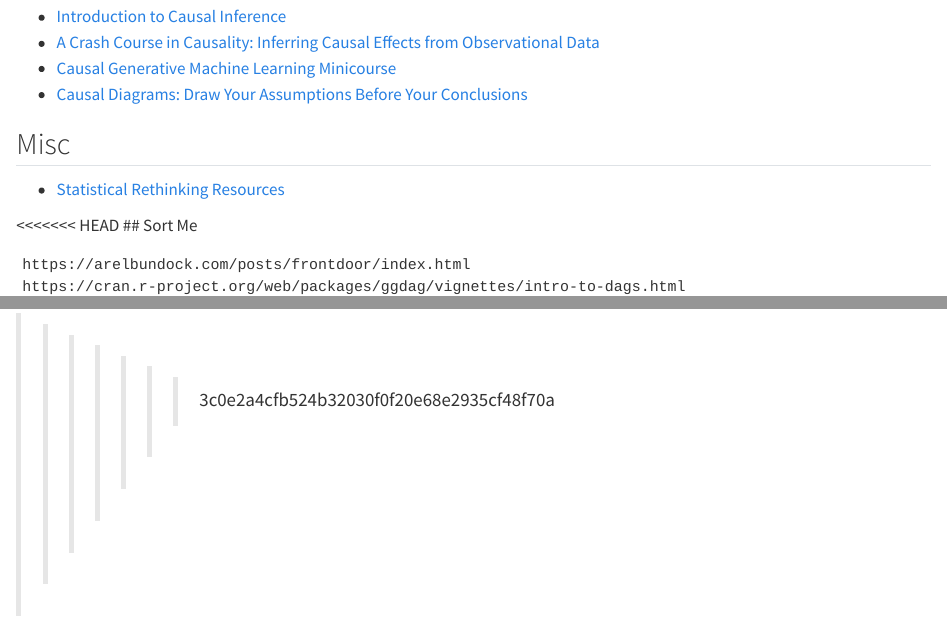
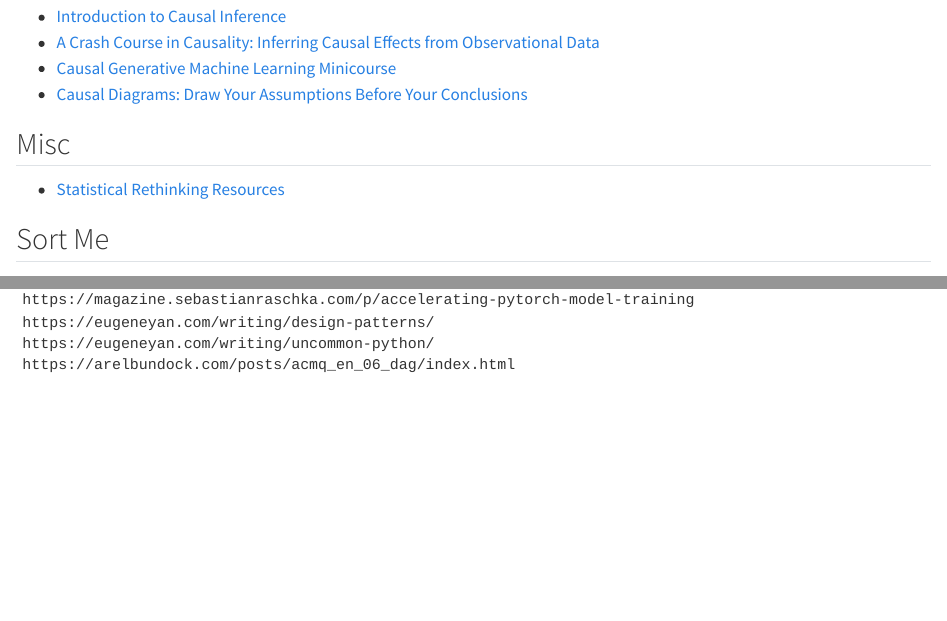
Before and after one commit to becausejustyn/ds-notes, a Quarto document (stats/resources.qmd): the page in a window 1100 px wide, from 530 px down, and a second part further down, joined at a grey line. Rendered offline with R 4.5, knitr and Pandoc in place of Quarto, with nearby package versions.

Commit message:
fixing the merge

````diff
--- a/stats/resources.qmd
+++ b/stats/resources.qmd
@@ -28,7 +28,6 @@ Here you will include resources that you find useful. This makes it more practic
 
 - [Statistical Rethinking Resources](https://xcelab.net/rm/)
 
-<<<<<<< HEAD
 ## Sort Me
 
 ```
@@ -81,6 +80,3 @@ https://eugeneyan.com/writing/design-patterns/
 https://eugeneyan.com/writing/uncommon-python/
 https://arelbundock.com/posts/acmq_en_06_dag/index.html
 ```
-=======
-
->>>>>>> 3c0e2a4cfb524b32030f0f20e68e2935cf48f70a
````
